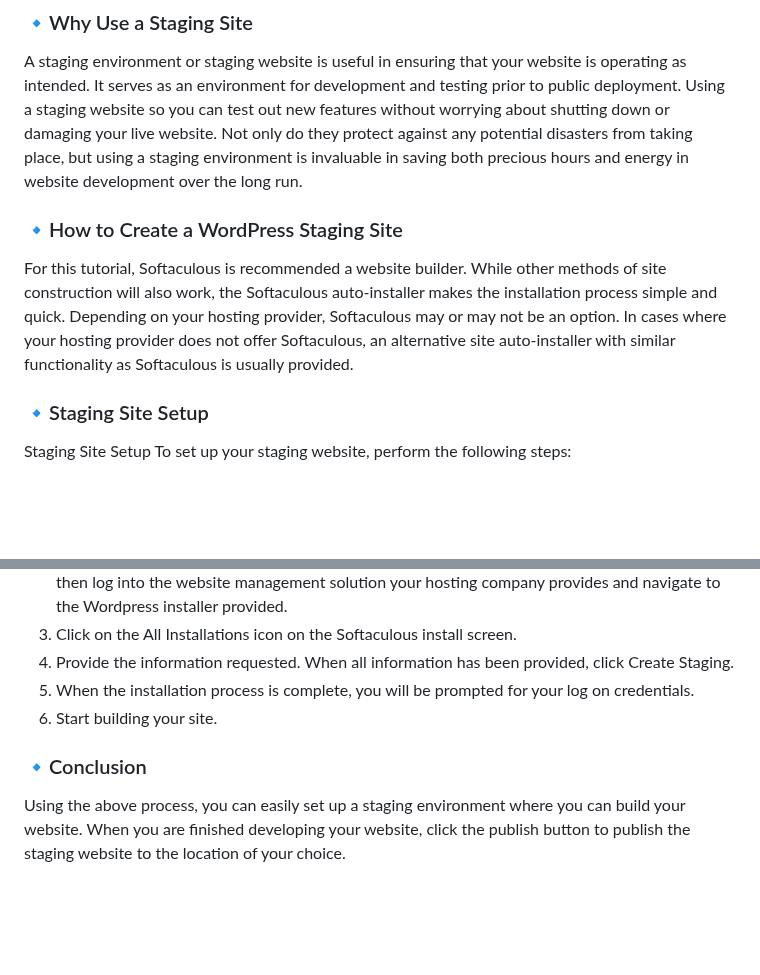
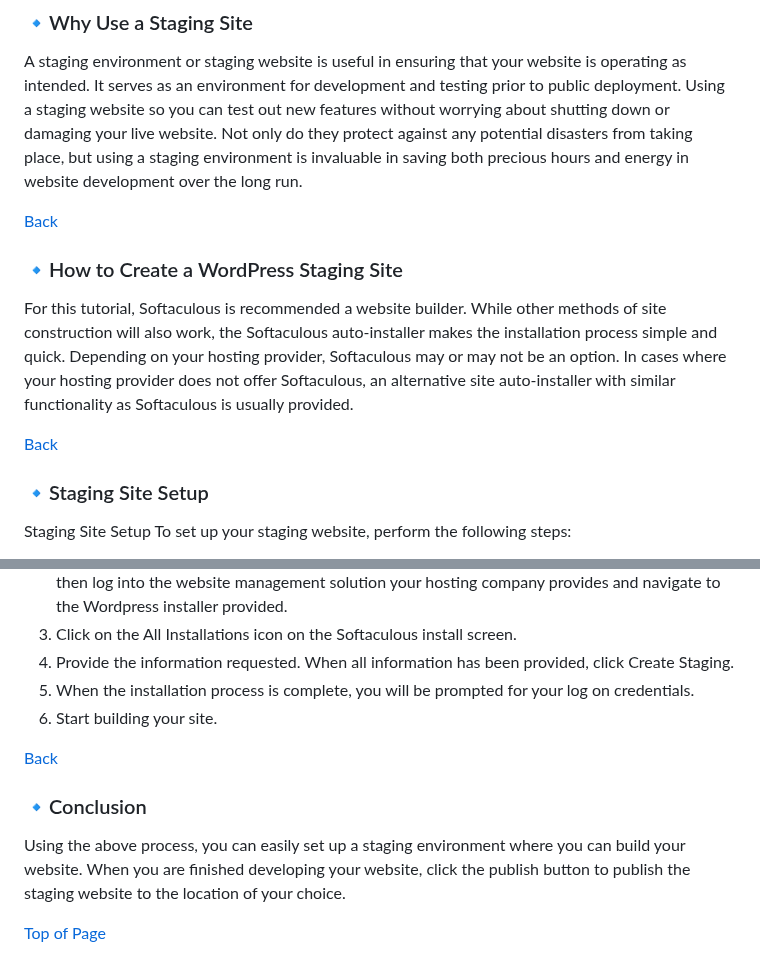
Before and after one commit to gleicht/ReviewDemo.github.io, a Markdown page: README.md, 2 parts joined by grey strips. Drawn GitHub-style; blank space fills up the shorter version.

```diff
--- a/README.md
+++ b/README.md
@@ -37,8 +37,12 @@ To keep things running smoothly for your website visitors, it pays to use a stag
 ### &#x1F539;Why Use a Staging Site
 A staging environment or staging website is useful in ensuring that your website is operating as intended. It serves as an environment for development and testing prior to public deployment. Using a staging website so you can test out new features without worrying about shutting down or damaging your live website. Not only do they protect against any potential disasters from taking place, but using a staging environment is invaluable in saving both precious hours and energy in website development over the long run.
 
+[Back](#Introduction)
+
 ### &#x1F539;How to Create a WordPress Staging Site
 For this tutorial, Softaculous is recommended a website builder. While other methods of site construction will also work, the Softaculous auto-installer makes the installation process simple and quick. Depending on your hosting provider, Softaculous may or may not be an option. In cases where your hosting provider does not offer Softaculous, an alternative site auto-installer with similar functionality as Softaculous is usually provided.
+
+[Back](#Introduction)
 
 ### &#x1F539;Staging Site Setup
 Staging Site Setup
@@ -50,8 +54,12 @@ To set up your staging website, perform the following steps:
 5.	 When the installation process is complete, you will be prompted for your log on credentials.
 6.	Start building your site.
 
+[Back](#Introduction)
+
 ### &#x1F539;Conclusion
 Using the above process, you can easily set up a staging environment where you can build your website. When you are finished developing your website, click the publish button to publish the staging website to the location of your choice.
+
+[Top of Page](#Introduction)
 
 
 
```
